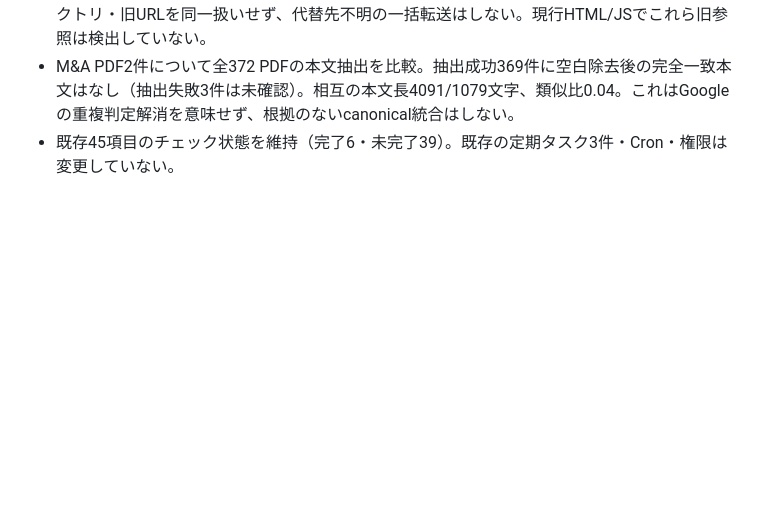
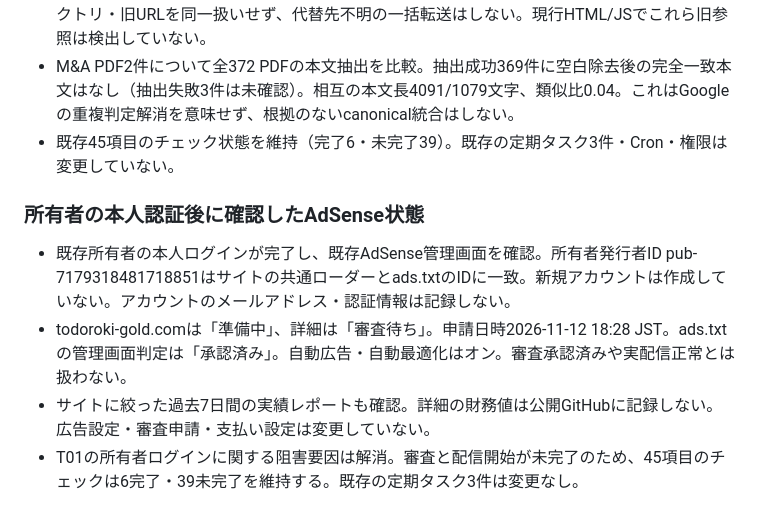
Before and after one commit to 2szzrkyhkt-commits/TODOROKI, a Markdown page: docs/TODOROKI-TODO.md, the part around the change. Drawn GitHub-style; blank space fills up the shorter version.

Commit message:
Record verified existing AdSense owner access and pending site review

```diff
--- a/docs/TODOROKI-TODO.md
+++ b/docs/TODOROKI-TODO.md
@@ -207,3 +207,10 @@ D1実測：制度1件はpending/pendingのまま。取得元は有効1件・無
 - 旧404の13 URLを実HTTPで照合：premium.htmlは意図的な410、残り12は404。API・ディレクトリ・旧URLを同一扱いせず、代替先不明の一括転送はしない。現行HTML/JSでこれら旧参照は検出していない。
 - M&A PDF2件について全372 PDFの本文抽出を比較。抽出成功369件に空白除去後の完全一致本文はなし（抽出失敗3件は未確認）。相互の本文長4091/1079文字、類似比0.04。これはGoogleの重複判定解消を意味せず、根拠のないcanonical統合はしない。
 - 既存45項目のチェック状態を維持（完了6・未完了39）。既存の定期タスク3件・Cron・権限は変更していない。
+
+### 所有者の本人認証後に確認したAdSense状態
+
+- 既存所有者の本人ログインが完了し、既存AdSense管理画面を確認。所有者発行者ID pub-7179318481718851はサイトの共通ローダーとads.txtのIDに一致。新規アカウントは作成していない。アカウントのメールアドレス・認証情報は記録しない。
+- todoroki-gold.comは「準備中」、詳細は「審査待ち」。申請日時2026-11-12 18:28 JST。ads.txtの管理画面判定は「承認済み」。自動広告・自動最適化はオン。審査承認済みや実配信正常とは扱わない。
+- サイトに絞った過去7日間の実績レポートも確認。詳細の財務値は公開GitHubに記録しない。広告設定・審査申請・支払い設定は変更していない。
+- T01の所有者ログインに関する阻害要因は解消。審査と配信開始が未完了のため、45項目のチェックは6完了・39未完了を維持する。既存の定期タスク3件は変更なし。
```
